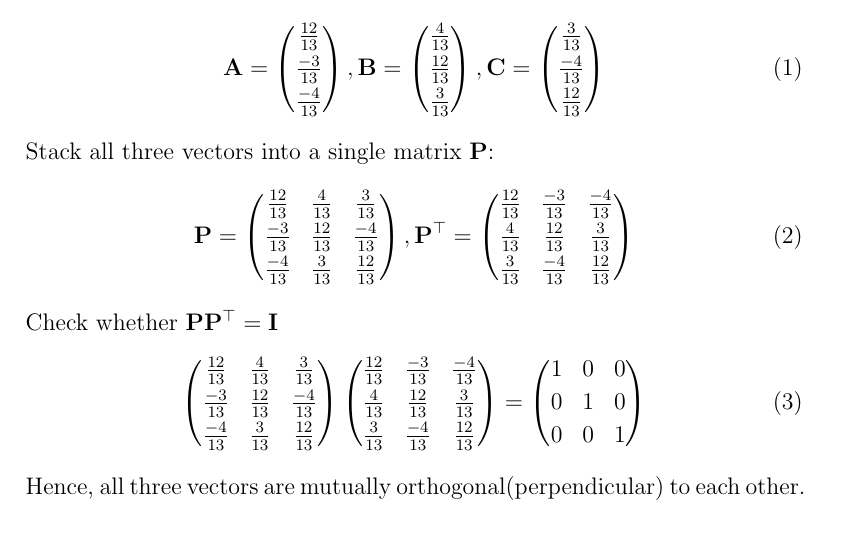
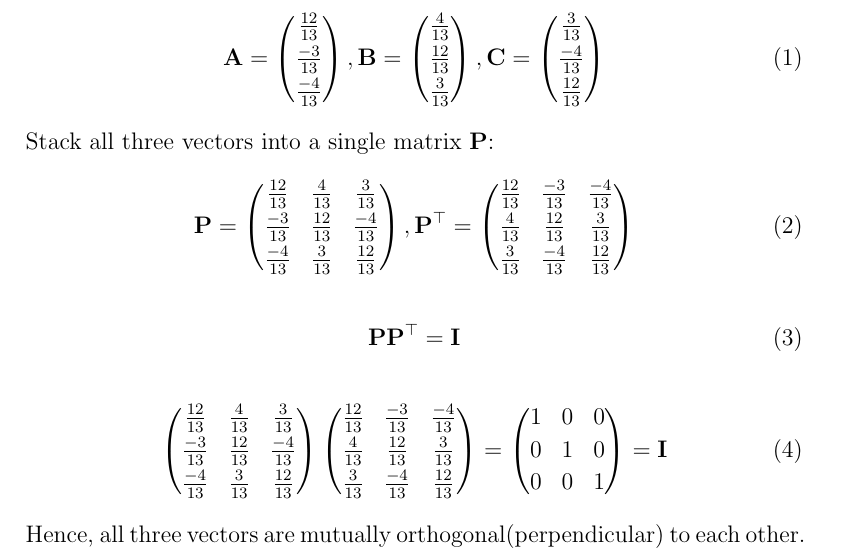
Before and after one commit to likhith1101/fwcassgn, a LaTeX document (lines/12.11.2.1/line4.tex): part of the page, cut so that both start at the same text, the shorter picture padded with empty space. Compiled offline with pdfLaTeX.

Commit message:
Add files via upload

```diff
--- a/lines/12.11.2.1/line4.tex
+++ b/lines/12.11.2.1/line4.tex
@@ -25,13 +25,14 @@ Q1. Show that the three lines with direction cosines $\frac{12}{13}, \frac{-3}{1
 		\begin{align}
 			\vec{A}=\myvec{\frac{12}{13}\\[2pt]\frac{-3}{13}\\[2pt]\frac{-4}{13}},\vec{B}=\myvec{\frac{4}{13}\\[2pt]\frac{12}{13}\\[2pt]\frac{3}{13}},\vec{C}=\myvec{\frac{3}{13}\\[2pt]\frac{-4}{13}\\[2pt]\frac{12}{13}}
 		\end{align}
-			Stack all three vectors into a single matrix $\vec{P}$:
+		Stack all three vectors into a single matrix $\vec{P}$:
 			\begin{align}
-				\vec{P}=\myvec{\frac{12}{13}&\frac{4}{13}    &\frac{3}{13}\\[2pt] \frac{-3}{13}&\frac{12}{13}&\frac{-4}{13}\\[2pt] \frac{-4}{13}&\frac{3}{13}&\frac{12}{13}}, \vec{P}^\top=\myvec{\frac{12}{13}&\frac{-3}{13}   &\frac{-4}{13}\\[2pt] \frac{4}{13}&\frac{12}{13}&\frac{3}{13}\\[2pt] \frac{3}{13}&\frac{-4}{13}&\frac{12}{13}}
+		\vec{P}=\myvec{\frac{12}{13}&\frac{4}{13}    &\frac{3}{13}\\[2pt] \frac{-3}{13}&\frac{12}{13}&\frac{-4}{13}\\[2pt] \frac{-4}{13}&\frac{3}{13}&\frac{12}{13}}, \vec{P}^\top=\myvec{\frac{12}{13}&\frac{-3}{13}   &\frac{-4}{13}\\[2pt] \frac{4}{13}&\frac{12}{13}&\frac{3}{13}\\[2pt] \frac{3}{13}&\frac{-4}{13}&\frac{12}{13}}
 			\end{align}
-Check whether $\vec{P}\vec{P}^\top=\vec{I}$
-		\begin{align}
-			\myvec{\frac{12}{13}&\frac{4}{13}    &\frac{3}{13}\\[2pt] \frac{-3}{13}&\frac{12}{13}&\frac{-4}{13}\\[2pt] \frac{-4}{13}&\frac{3}{13}&\frac{12}{13}}\myvec{\frac{12}{13}&\frac{-3}{13}   &\frac{-4}{13}\\[2pt] \frac{4}{13}&\frac{12}{13}&\frac{3}{13}\\[2pt] \frac{3}{13}&\frac{-4}{13}&\frac{12}{13}}=\myvec{1&0&0\\[2pt]0&1&0\\[2pt]0&0&1}
+			\begin{align}
+	\vec{P}\vec{P}^\top&=\vec{I}
+			\end{align}				\begin{align}
+				\myvec{\frac{12}{13}&\frac{4}{13}    &\frac{3}{13}\\[2pt] \frac{-3}{13}&\frac{12}{13}&\frac{-4}{13}\\[2pt] \frac{-4}{13}&\frac{3}{13}&\frac{12}{13}}\myvec{\frac{12}{13}&\frac{-3}{13}   &\frac{-4}{13}\\[2pt] \frac{4}{13}&\frac{12}{13}&\frac{3}{13}\\[2pt] \frac{3}{13}&\frac{-4}{13}&\frac{12}{13}}&=\myvec{1&0&0\\[2pt]0&1&0\\[2pt]0&0&1}=\vec{I}
 		\end{align}
 		Hence, all three vectors are mutually orthogonal(perpendicular) to each other.
 \end{document}
```
Also changed, not shown: lines/12.11.2.1/line4.pdf, 1 other file.
